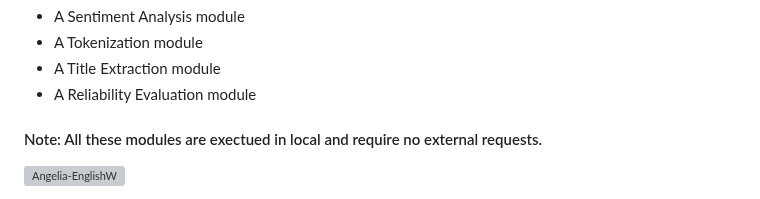
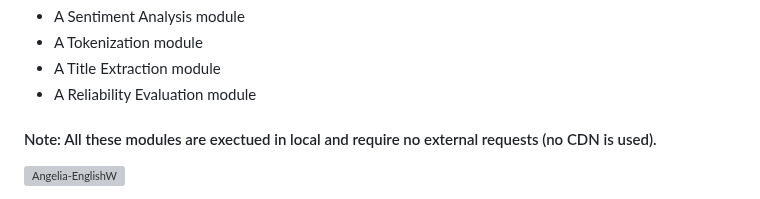
Before and after one commit to YuriBrandi/Angelia, a Markdown page: README.md, the part around the change. GitHub-like rendering; grey boxes are pictures that could not be loaded.

```diff
--- a/README.md
+++ b/README.md
@@ -32,7 +32,7 @@ This work will be followed by a scientific paper, thus technical information won
 - A Title Extraction module
 - A Reliability Evaluation module
 
-#### Note: All these modules are exectued in local and require no external requests.
+#### Note: All these modules are exectued in local and require no external requests (no CDN is used).
 
 ![Angelia-EnglishW](https://github.com/YuriBrandi/Angelia/assets/52039988/d11fe413-e9fe-46cd-95db-cb13eaf21fb1)
 
```
